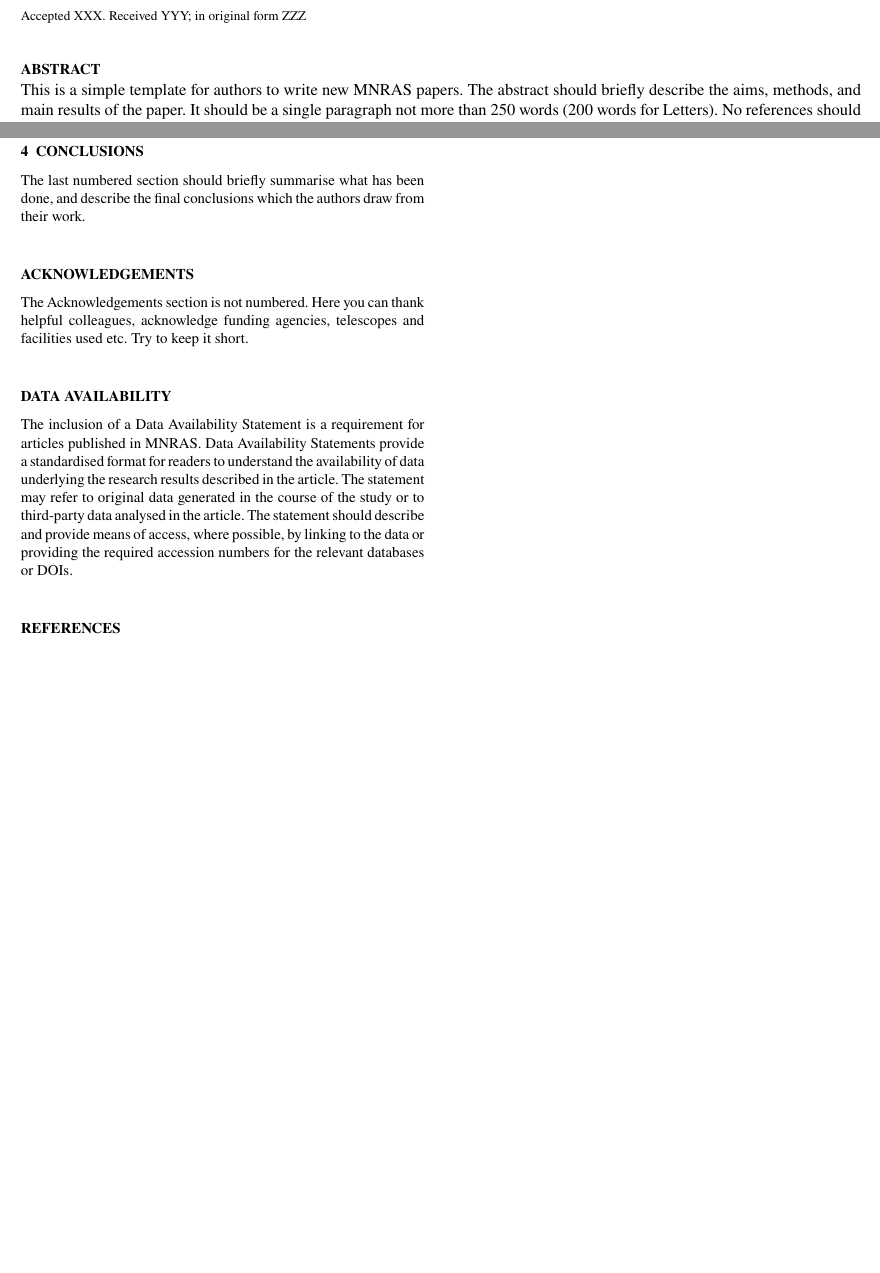
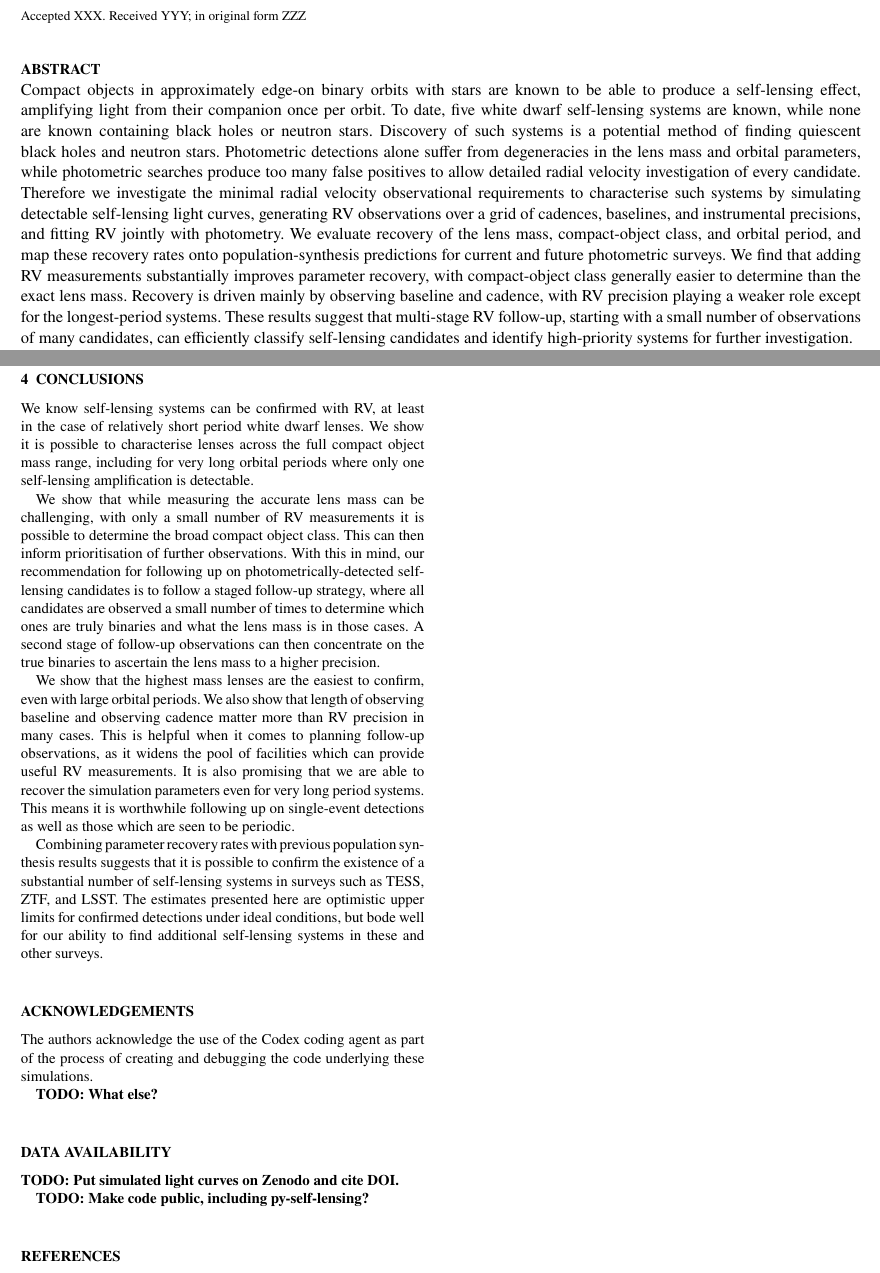
Before and after one commit to adammcmaster/self_lensing_radial_velocity, a LaTeX paper (main.tex): two parts of pages 1 and 13 of 16 before the commit and two parts of pages 1 and 13 of 17 after it, joined at a grey line, cut so that both start at the same text, the shorter picture padded with empty space. Compiled offline with pdfLaTeX; a LaTeX package or settings file that is missing is left out.

Commit message:
Updates from Overleaf

```diff
--- a/main.tex
+++ b/main.tex
@@ -98,10 +98,7 @@ $^{3}$Another Department, Different Institution, Street Address, City Postal Cod
 
 % Abstract of the paper
 \begin{abstract}
-    This is a simple template for authors to write new MNRAS papers.
-    The abstract should briefly describe the aims, methods, and main results of the paper.
-    It should be a single paragraph not more than 250 words (200 words for Letters).
-    No references should appear in the abstract.
+Compact objects in approximately edge-on binary orbits with stars are known to be able to produce a self-lensing effect, amplifying light from their companion once per orbit. To date, five white dwarf self-lensing systems are known, while none are known containing black holes or neutron stars. Discovery of such systems is a potential method of finding quiescent black holes and neutron stars. Photometric detections alone suffer from degeneracies in the lens mass and orbital parameters, while photometric searches produce too many false positives to allow detailed radial velocity investigation of every candidate. Therefore we investigate the minimal radial velocity observational requirements to characterise such systems by simulating detectable self-lensing light curves, generating RV observations over a grid of cadences, baselines, and instrumental precisions, and fitting RV jointly with photometry. We evaluate recovery of the lens mass, compact-object class, and orbital period, and map these recovery rates onto population-synthesis predictions for current and future photometric surveys. We find that adding RV measurements substantially improves parameter recovery, with compact-object class generally easier to determine than the exact lens mass. Recovery is driven mainly by observing baseline and cadence, with RV precision playing a weaker role except for the longest-period systems. These results suggest that multi-stage RV follow-up, starting with a small number of observations of many candidates, can efficiently classify self-lensing candidates and identify high-priority systems for further investigation.
 \end{abstract}
 
 % Select between one and six entries from the list of approved keywords.
@@ -535,20 +533,25 @@ Table~\ref{tab:population-weighted-followup-counts-summary} shows a summary of t
 \input{paper/tables/population_weighted_followup_counts_summary}
 
 \section{Conclusions}
-The last numbered section should briefly summarise what has been done, and describe
-the final conclusions which the authors draw from their work.
+We know self-lensing systems can be confirmed with RV, at least in the case of relatively short period white dwarf lenses. We show it is possible to characterise lenses across the full compact object mass range, including for very long orbital periods where only one self-lensing amplification is detectable.
+
+We show that while measuring the accurate lens mass can be challenging, with only a small number of RV measurements it is possible to determine the broad compact object class. This can then inform prioritisation of further observations. With this in mind, our recommendation for following up on photometrically-detected self-lensing candidates is to follow a staged follow-up strategy, where all candidates are observed a small number of times to determine which ones are truly binaries and what the lens mass is in those cases. A second stage of follow-up observations can then concentrate on the true binaries to ascertain the lens mass to a higher precision.
+
+We show that the highest mass lenses are the easiest to confirm, even with large orbital periods. We also show that length of observing baseline and observing cadence matter more than RV precision in many cases. This is helpful when it comes to planning follow-up observations, as it widens the pool of facilities which can provide useful RV measurements. It is also promising that we are able to recover the simulation parameters even for very long period systems. This means it is worthwhile following up on single-event detections as well as those which are seen to be periodic.
+
+Combining parameter recovery rates with previous population synthesis results suggests that it is possible to confirm the existence of a substantial number of self-lensing systems in surveys such as TESS, ZTF, and LSST. The estimates presented here are optimistic upper limits for confirmed detections under ideal conditions, but bode well for our ability to find additional self-lensing systems in these and other surveys.
 
 \section*{Acknowledgements}
-The Acknowledgements section is not numbered. Here you can thank helpful
-colleagues, acknowledge funding agencies, telescopes and facilities used etc.
-Try to keep it short.
+The authors acknowledge the use of the Codex coding agent as part of the process of creating and debugging the code underlying these simulations.
+
+\textbf{TODO: What else?}
 
 %%%%%%%%%%%%%%%%%%%%%%%%%%%%%%%%%%%%%%%%%%%%%%%%%%
 \section*{Data Availability}
 
-The inclusion of a Data Availability Statement is a requirement for articles published in MNRAS. Data Availability Statements provide a standardised format for readers to understand the availability of data underlying the research results described in the article. The statement may refer to original data generated in the course of the study or to third-party data analysed in the article. The statement should describe and provide means of access, where possible, by linking to the data or providing the required accession numbers for the relevant databases or DOIs.
+\textbf{TODO: Put simulated light curves on Zenodo and cite DOI.}
 
-
+\textbf{TODO: Make code public, including py-self-lensing?}
 
 
 %%%%%%%%%%%%%%%%%%%% REFERENCES %%%%%%%%%%%%%%%%%%
```
Also changed, not shown: main.tex (12 more changed lines).
